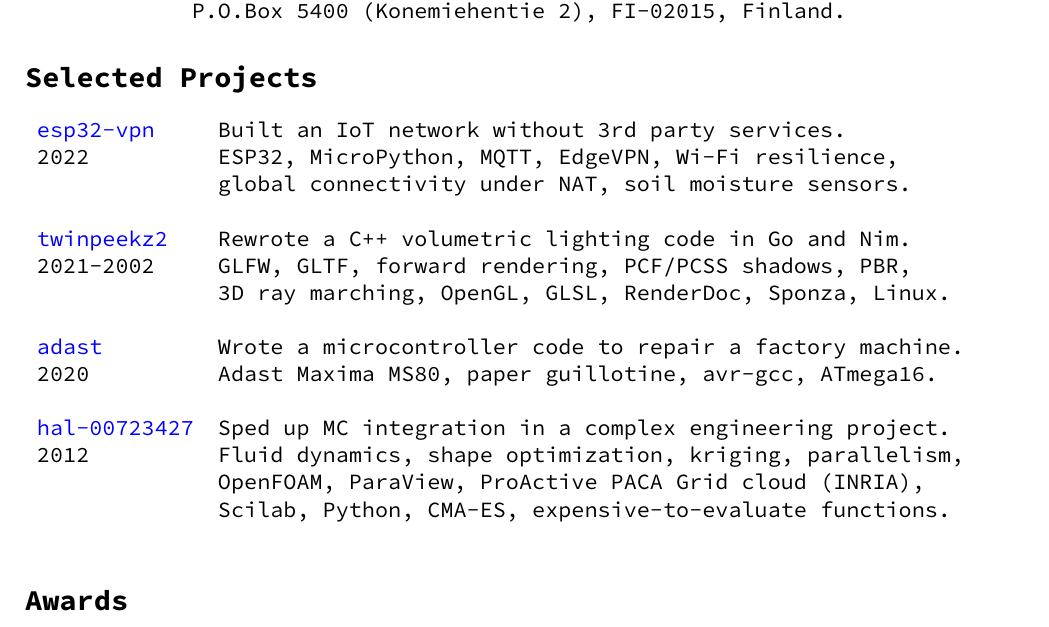
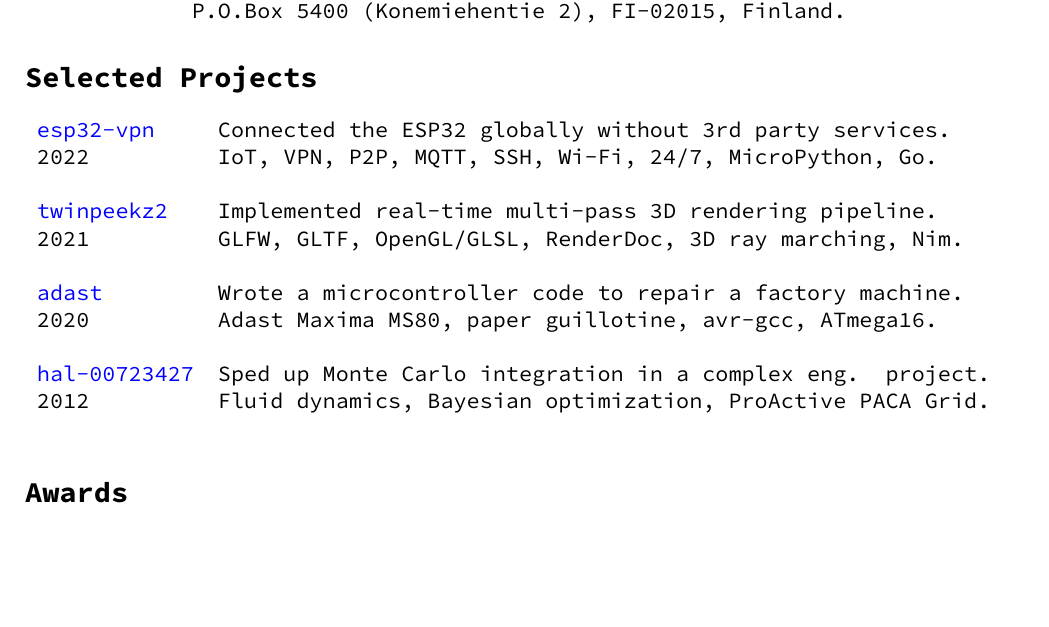
Before and after one commit to aabbtree77/rgresume, a LaTeX CV (rgresume.tex): part of the page, cut so that both start at the same text, the shorter picture padded with empty space. Compiled offline with pdfLaTeX.

Commit message:
Aug 2023 update

```diff
--- a/rgresume.tex
+++ b/rgresume.tex
@@ -65,21 +65,17 @@
 \label{sect:pubs}
 
 \begin{tabular}{ll}
-\href{https://github.com/aabbtree77/esp32-vpn}{esp32-vpn} & Built an IoT network without 3rd party services.\\
-               2022    & ESP32, MicroPython, MQTT, EdgeVPN, Wi-Fi resilience,\\
-                       & global connectivity under NAT, soil moisture sensors.\\
+\href{https://github.com/aabbtree77/esp32-vpn}{esp32-vpn} & Connected the ESP32 globally without 3rd party services.\\
+               2022    & IoT, VPN, P2P, MQTT, SSH, Wi-Fi, 24/7, MicroPython, Go.\\
                        &\\
-\href{https://github.com/aabbtree77/twinpeekz2}{twinpeekz2}    & Rewrote a C++ volumetric lighting code in Go and Nim.\\
-                   2021-2002       & GLFW, GLTF, forward rendering, PCF/PCSS shadows, PBR, \\
-                          & 3D ray marching, OpenGL, GLSL, RenderDoc, Sponza, Linux.\\
+\href{https://github.com/aabbtree77/twinpeekz2}{twinpeekz2}    & Implemented real-time multi-pass 3D rendering pipeline.\\
+                   2021       & GLFW, GLTF, OpenGL/GLSL, RenderDoc, 3D ray marching, Nim.\\
                           &\\
 \href{https://github.com/aabbtree77/adast}{adast} & Wrote a microcontroller code to repair a factory machine. \\
 2020 & Adast Maxima MS80, paper guillotine, avr-gcc, ATmega16. \\
      &\\
-\href{https://hal.archives-ouvertes.fr/hal-00723427}{hal-00723427} & Sped up MC integration in a complex engineering project.\\
-                     2012 & Fluid dynamics, shape optimization, kriging, parallelism, \\
-                     & OpenFOAM, ParaView, ProActive PACA Grid cloud (INRIA),\\
-                                  & Scilab, Python, CMA-ES, expensive-to-evaluate functions.\\
+\href{https://hal.archives-ouvertes.fr/hal-00723427}{hal-00723427} & Sped up Monte Carlo integration in a complex eng. project.\\
+                     2012 & Fluid dynamics, Bayesian optimization, ProActive PACA Grid.\\
                           &  \\
 \end{tabular}
 
```
Also changed, not shown: rgcv.tex (+7 -8 lines), README.md, RamunasGirdziusasCV.pdf, RamunasGirdziusasResume.pdf, rgcv.pdf, rgresume.pdf.
